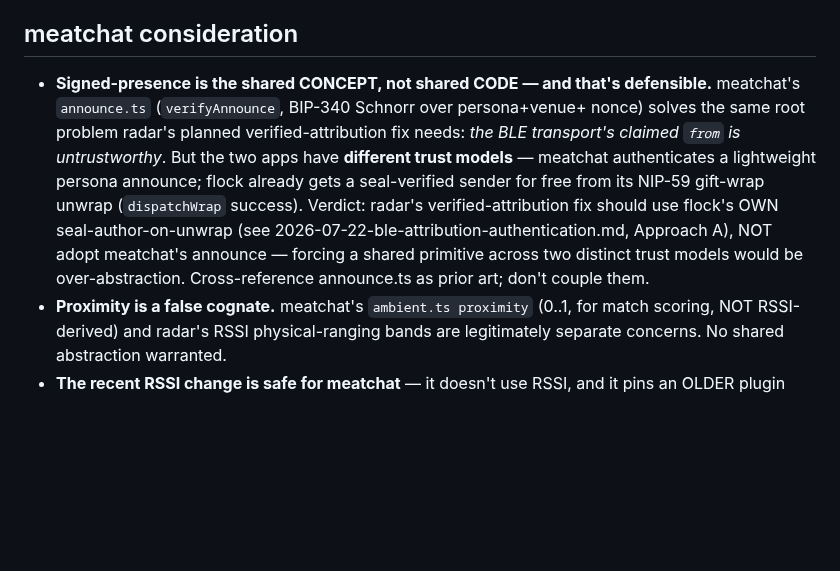
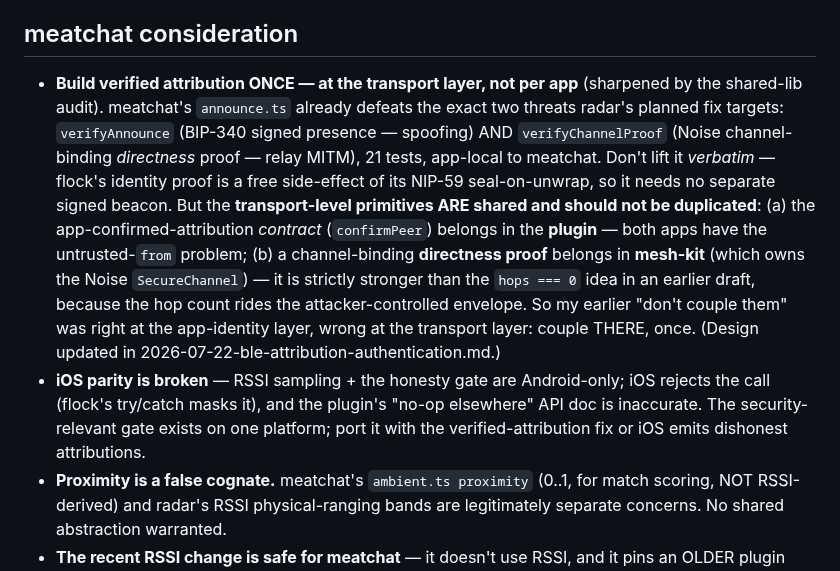
Before and after one commit to forgesworn/flock, a Markdown page: docs/plans/2026-07-22-radar-architecture-review.md, the part around the change. Drawn GitHub-style; blank space fills up the shorter version.

```diff
--- a/docs/plans/2026-07-22-radar-architecture-review.md
+++ b/docs/plans/2026-07-22-radar-architecture-review.md
@@ -112,17 +112,24 @@ voice UX is preserved and diffs stay reviewable.
 
 ## meatchat consideration
 
-- **Signed-presence is the shared CONCEPT, not shared CODE — and that's defensible.**
-  meatchat's `announce.ts` (`verifyAnnounce`, BIP-340 Schnorr over persona+venue+
-  nonce) solves the same root problem radar's planned verified-attribution fix needs:
-  *the BLE transport's claimed `from` is untrustworthy*. But the two apps have
-  **different trust models** — meatchat authenticates a lightweight persona announce;
-  flock already gets a seal-verified sender for free from its NIP-59 gift-wrap unwrap
-  (`dispatchWrap` success). Verdict: radar's verified-attribution fix should use
-  flock's OWN seal-author-on-unwrap (see 2026-07-22-ble-attribution-authentication.md,
-  Approach A), NOT adopt meatchat's announce — forcing a shared primitive across two
-  distinct trust models would be over-abstraction. Cross-reference announce.ts as
-  prior art; don't couple them.
+- **Build verified attribution ONCE — at the transport layer, not per app** (sharpened by
+  the shared-lib audit). meatchat's `announce.ts` already defeats the exact two threats
+  radar's planned fix targets: `verifyAnnounce` (BIP-340 signed presence — spoofing) AND
+  `verifyChannelProof` (Noise channel-binding *directness* proof — relay MITM), 21 tests,
+  app-local to meatchat. Don't lift it *verbatim* — flock's identity proof is a free
+  side-effect of its NIP-59 seal-on-unwrap, so it needs no separate signed beacon. But the
+  **transport-level primitives ARE shared and should not be duplicated**: (a) the
+  app-confirmed-attribution *contract* (`confirmPeer`) belongs in the **plugin** — both apps
+  have the untrusted-`from` problem; (b) a channel-binding **directness proof** belongs in
+  **mesh-kit** (which owns the Noise `SecureChannel`) — it is strictly stronger than the
+  `hops === 0` idea in an earlier draft, because the hop count rides the attacker-controlled
+  envelope. So my earlier "don't couple them" was right at the app-identity layer, wrong at
+  the transport layer: couple THERE, once. (Design updated in
+  2026-07-22-ble-attribution-authentication.md.)
+- **iOS parity is broken** — RSSI sampling + the honesty gate are Android-only; iOS rejects
+  the call (flock's try/catch masks it), and the plugin's "no-op elsewhere" API doc is
+  inaccurate. The security-relevant gate exists on one platform; port it with the
+  verified-attribution fix or iOS emits dishonest attributions.
 - **Proximity is a false cognate.** meatchat's `ambient.ts proximity` (0..1, for
   match scoring, NOT RSSI-derived) and radar's RSSI physical-ranging bands are
   legitimately separate concerns. No shared abstraction warranted.
```
Also changed, not shown: docs/plans/2026-07-22-ble-attribution-authentication.md (+43 -3 lines).
